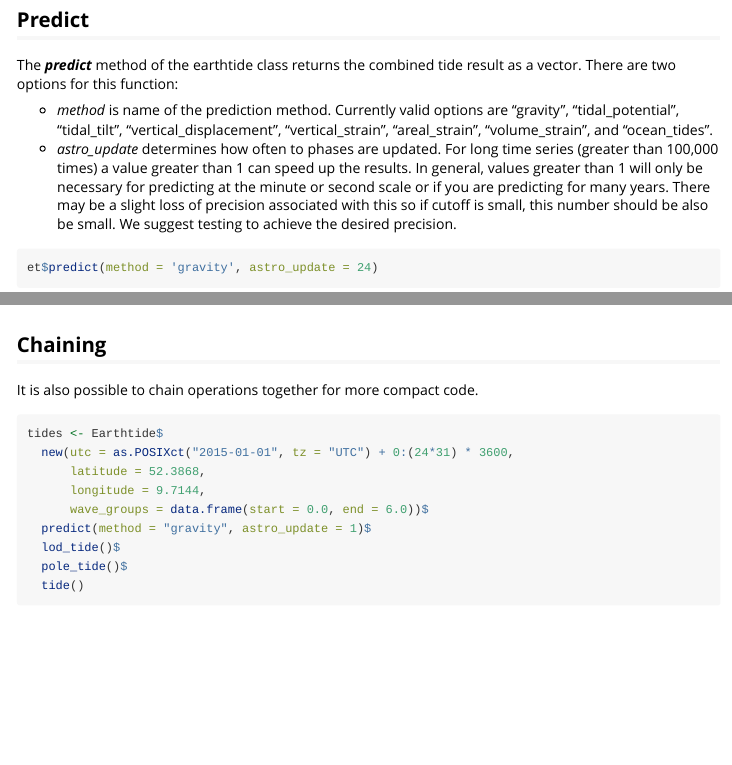
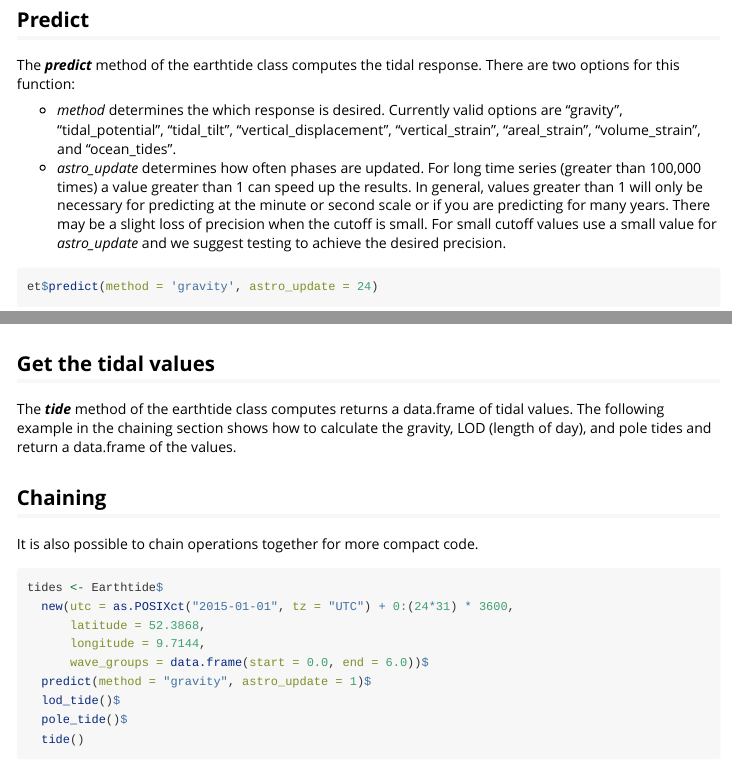
Before and after one commit to jkennel/earthtide, an R Markdown document (vignettes/introduction.Rmd): the page in a window 1100 px wide, from 1280 px down, and a second part further down, joined at a grey line. Rendered offline with R 4.5, knitr and Pandoc, with nearby package versions; some code elsewhere in the file could not run offline.

Commit message:
clean up documentation

````diff
--- a/vignettes/introduction.Rmd
+++ b/vignettes/introduction.Rmd
@@ -87,10 +87,10 @@ plot(pole_tide~datetime, tide,
 
 ## Predict
 
-The _**predict**_ method of the earthtide class returns the combined tide result as a vector. There are two options for this function:
+The _**predict**_ method of the earthtide class computes the tidal response. There are two options for this function:
 
-- *method* is name of the prediction method. Currently valid options are "gravity", "tidal_potential", "tidal_tilt", "vertical_displacement", "vertical_strain", "areal_strain", "volume_strain", and "ocean_tides".
-- *astro_update* determines how often to phases are updated. For long time series (greater than 100,000 times) a value greater than 1 can speed up the results. In general, values greater than 1 will only be necessary for predicting at the minute or second scale or if you are predicting for many years.  There may be a slight loss of precision associated with this so if cutoff is small, this number should be also be small.  We suggest testing to achieve the desired precision.
+- *method* determines the which response is desired. Currently valid options are "gravity", "tidal_potential", "tidal_tilt", "vertical_displacement", "vertical_strain", "areal_strain", "volume_strain", and "ocean_tides".
+- *astro_update* determines how often phases are updated. For long time series (greater than 100,000 times) a value greater than 1 can speed up the results. In general, values greater than 1 will only be necessary for predicting at the minute or second scale or if you are predicting for many years.  There may be a slight loss of precision when the cutoff is small.  For small cutoff values use a small value for *astro_update* and we suggest testing to achieve the desired precision.
 
 
 ```{r predict}
@@ -166,6 +166,10 @@ for (i in seq(2, 11, 2)) {
 ```
 
 
+## Get the tidal values
+
+The _**tide**_ method of the earthtide class computes returns a data.frame of tidal values. The following example in the chaining section shows how to calculate the gravity, LOD (length of day), and pole tides and return a data.frame of the values.
+
 ## Chaining
 
 It is also possible to chain operations together for more compact code.
````
Also changed, not shown: vignettes/introduction.Rmd (2 more changed lines).
